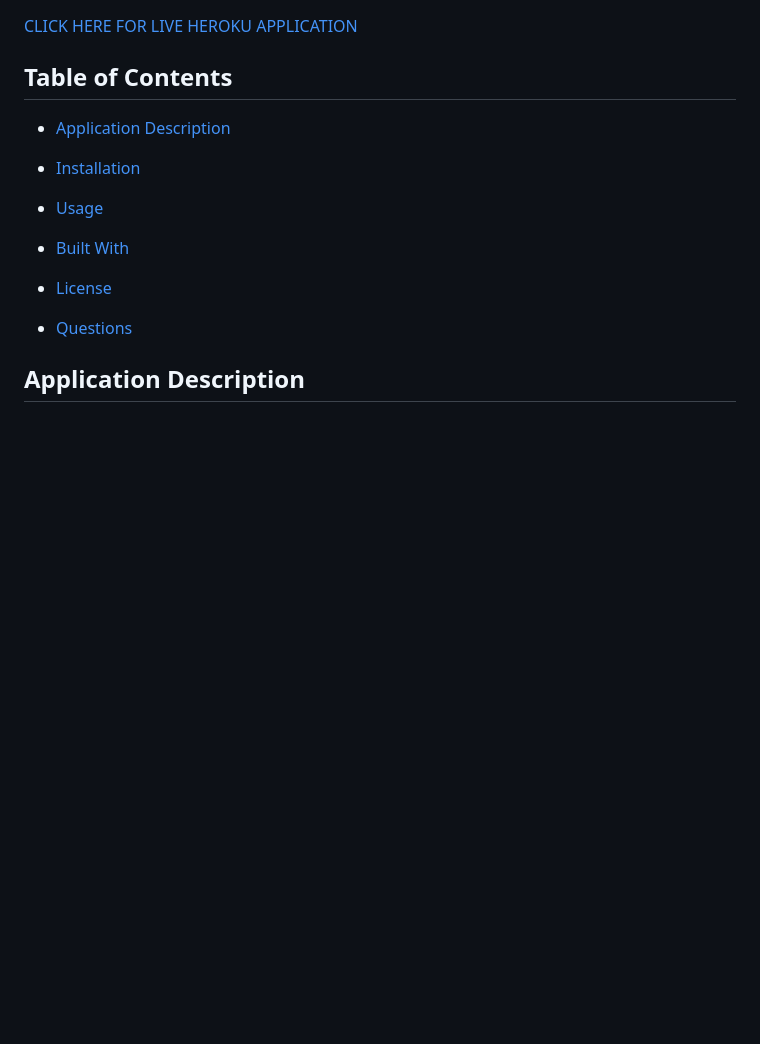
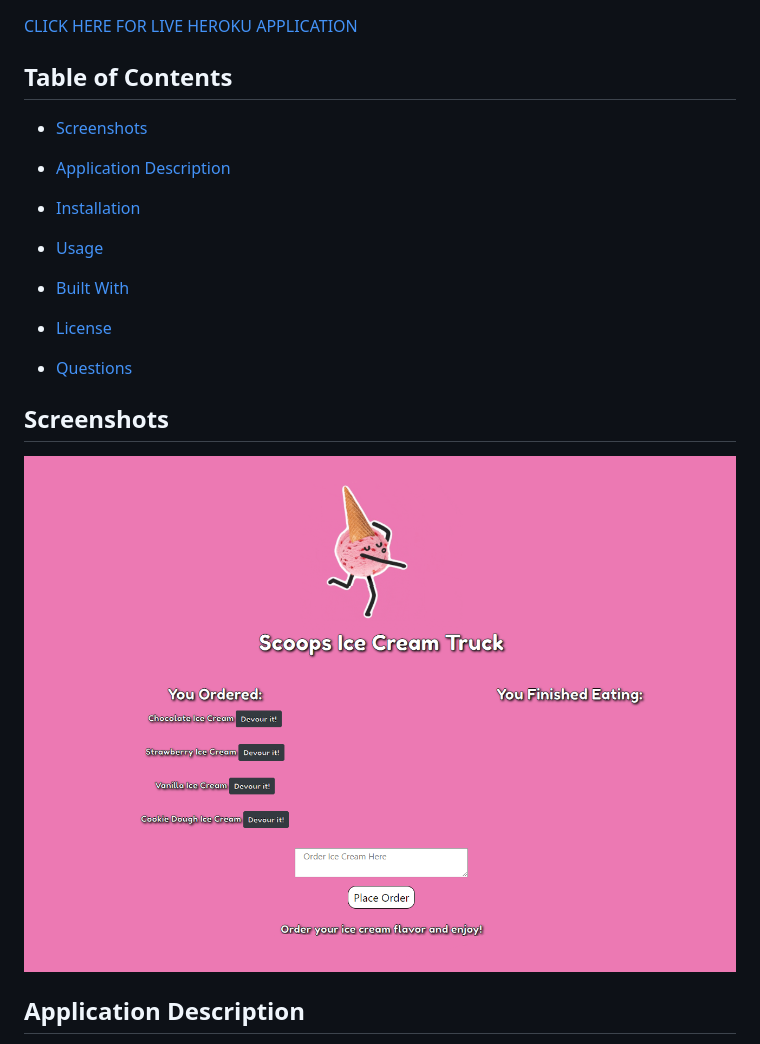
Before and after one commit to KristyKeller/IceCreamTruck, a Markdown page: README.md, the part around the change. GitHub-like rendering; pictures changed too: assets/images/screenshot-1.png (added); blank space fills up the shorter version.

Commit message:
screenshot added

```diff
--- a/README.md
+++ b/README.md
@@ -3,6 +3,7 @@
 [CLICK HERE FOR LIVE HEROKU APPLICATION](https://scoops-ice-cream-truck.herokuapp.com/)
 
 ## Table of Contents
+* [Screenshots](#screenshots)
 
 * [Application Description](#application-description)
 
@@ -15,6 +16,9 @@
 * [License](#license)
 
 * [Questions](#questions)
+
+## Screenshots
+![screenshot1](./assets/images/screenshot-1.png)
 
 ## Application Description
 
```
Also changed, not shown: 2 other files.
